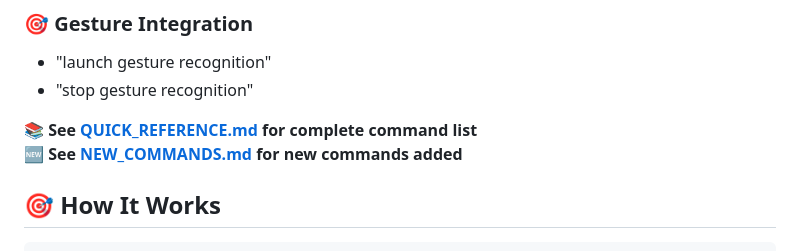
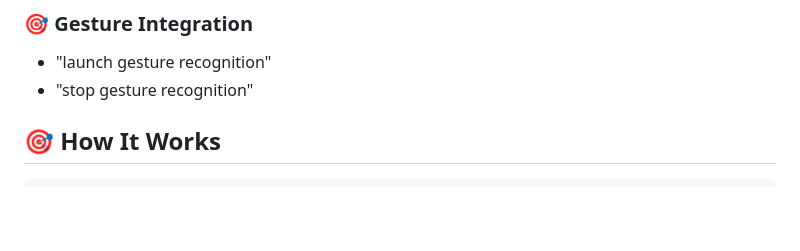
Before and after one commit to Dhavamani6804/GestVoice, a Markdown page: README.md, the part around the change. GitHub-like rendering; blank space fills up the shorter version.

Commit message:
Remove command references from README
Removed references to QUICK_REFERENCE.md and NEW_COMMANDS.md.

```diff
--- a/README.md
+++ b/README.md
@@ -112,9 +112,6 @@ After running `Proton.py`, say: **"Proton, [command]"**
 ### 🎯 Gesture Integration
 - "launch gesture recognition"
 - "stop gesture recognition"
-
-📚 **See [QUICK_REFERENCE.md](src/QUICK_REFERENCE.md) for complete command list**
-🆕 **See [NEW_COMMANDS.md](src/NEW_COMMANDS.md) for new commands added**
 
 ## 🎯 How It Works
 
```
